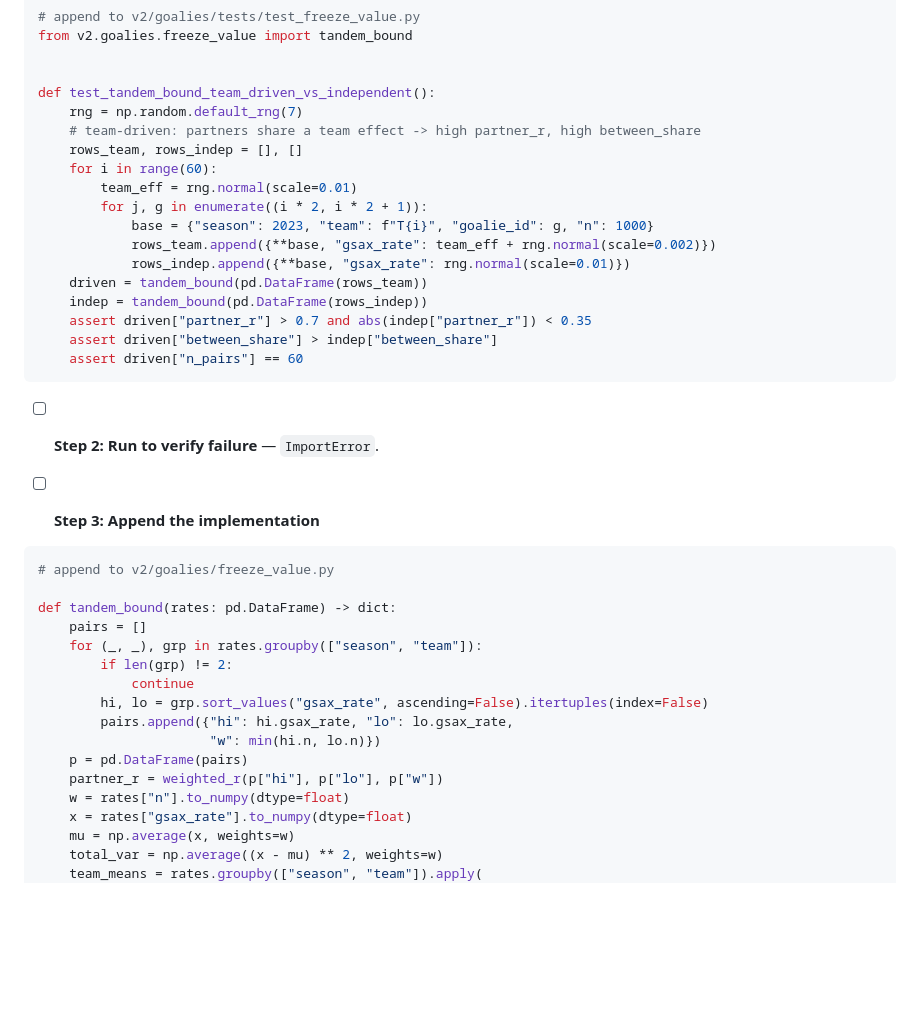
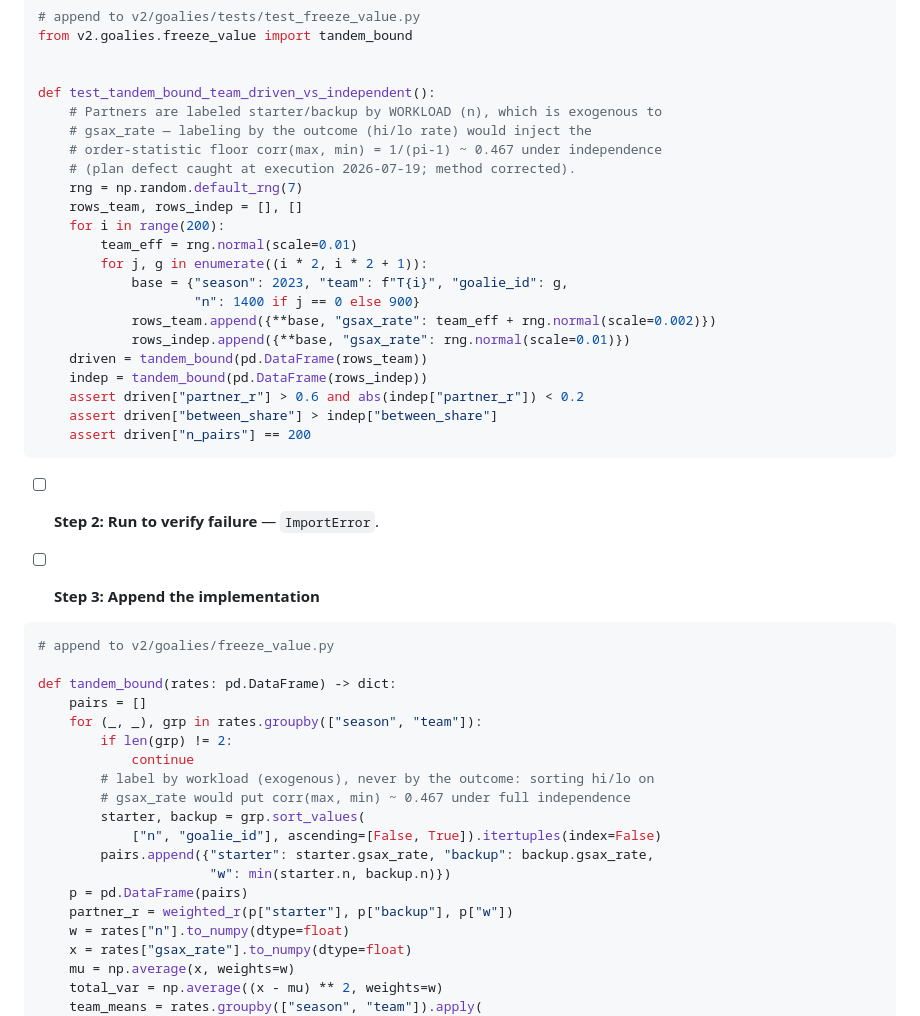
Before and after one commit to oiler/nhldata, a Markdown page: docs/plans/2026-07-19-goalie-freeze-value-plan.md, the part around the change. GitHub-like rendering; blank space fills up the shorter version.

Commit message:
docs(goalies): execution corrections (tandem workload labeling; freeze-value UI framing supersession)
Co-Authored-By: Claude Fable 5 <noreply@anthropic.com>

````diff
--- a/docs/plans/2026-07-19-goalie-freeze-value-plan.md
+++ b/docs/plans/2026-07-19-goalie-freeze-value-plan.md
@@ -293,20 +293,24 @@ from v2.goalies.freeze_value import tandem_bound
 
 
 def test_tandem_bound_team_driven_vs_independent():
+    # Partners are labeled starter/backup by WORKLOAD (n), which is exogenous to
+    # gsax_rate — labeling by the outcome (hi/lo rate) would inject the
+    # order-statistic floor corr(max, min) = 1/(pi-1) ~ 0.467 under independence
+    # (plan defect caught at execution 2026-07-19; method corrected).
     rng = np.random.default_rng(7)
-    # team-driven: partners share a team effect -> high partner_r, high between_share
     rows_team, rows_indep = [], []
-    for i in range(60):
+    for i in range(200):
         team_eff = rng.normal(scale=0.01)
         for j, g in enumerate((i * 2, i * 2 + 1)):
-            base = {"season": 2023, "team": f"T{i}", "goalie_id": g, "n": 1000}
+            base = {"season": 2023, "team": f"T{i}", "goalie_id": g,
+                    "n": 1400 if j == 0 else 900}
             rows_team.append({**base, "gsax_rate": team_eff + rng.normal(scale=0.002)})
             rows_indep.append({**base, "gsax_rate": rng.normal(scale=0.01)})
     driven = tandem_bound(pd.DataFrame(rows_team))
     indep = tandem_bound(pd.DataFrame(rows_indep))
-    assert driven["partner_r"] > 0.7 and abs(indep["partner_r"]) < 0.35
+    assert driven["partner_r"] > 0.6 and abs(indep["partner_r"]) < 0.2
     assert driven["between_share"] > indep["between_share"]
-    assert driven["n_pairs"] == 60
+    assert driven["n_pairs"] == 200
 ```
 
 - [ ] **Step 2: Run to verify failure** — `ImportError`.
@@ -321,11 +325,14 @@ def tandem_bound(rates: pd.DataFrame) -> dict:
     for (_, _), grp in rates.groupby(["season", "team"]):
         if len(grp) != 2:
             continue
-        hi, lo = grp.sort_values("gsax_rate", ascending=False).itertuples(index=False)
-        pairs.append({"hi": hi.gsax_rate, "lo": lo.gsax_rate,
-                      "w": min(hi.n, lo.n)})
+        # label by workload (exogenous), never by the outcome: sorting hi/lo on
+        # gsax_rate would put corr(max, min) ~ 0.467 under full independence
+        starter, backup = grp.sort_values(
+            ["n", "goalie_id"], ascending=[False, True]).itertuples(index=False)
+        pairs.append({"starter": starter.gsax_rate, "backup": backup.gsax_rate,
+                      "w": min(starter.n, backup.n)})
     p = pd.DataFrame(pairs)
-    partner_r = weighted_r(p["hi"], p["lo"], p["w"])
+    partner_r = weighted_r(p["starter"], p["backup"], p["w"])
     w = rates["n"].to_numpy(dtype=float)
     x = rates["gsax_rate"].to_numpy(dtype=float)
     mu = np.average(x, weights=w)
````
Also changed, not shown: docs/plans/2026-07-18-goalie-browser-design.md (+1 -1 lines).
